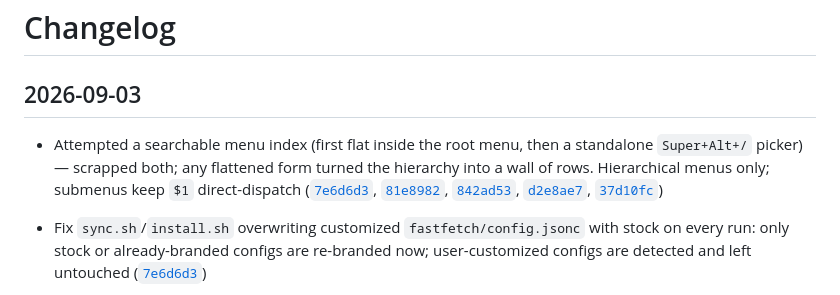
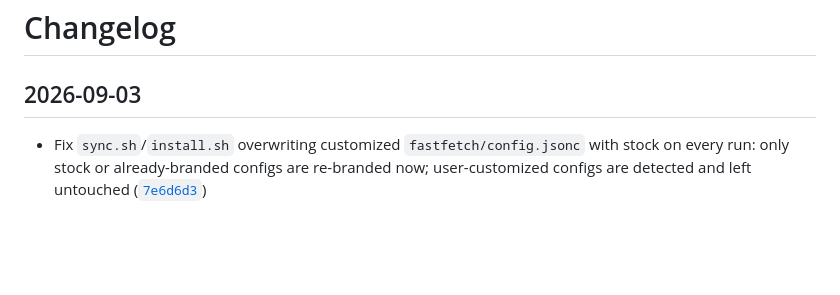
Before and after one commit to Deoxizn/noctarchy, a Markdown page: CHANGELOG.md, the part around the change. Drawn GitHub-style; blank space fills up the shorter version.

Commit message:
docs: drop scrapped search experiment from changelog

```diff
--- a/CHANGELOG.md
+++ b/CHANGELOG.md
@@ -6,7 +6,6 @@
 
 ## 2026-09-03
 
-- Attempted a searchable menu index (first flat inside the root menu, then a standalone `Super+Alt+/` picker) — scrapped both; any flattened form turned the hierarchy into a wall of rows. Hierarchical menus only; submenus keep `$1` direct-dispatch ([`7e6d6d3`](https://github.com/deoxizn/noctarchy/commit/7e6d6d3), [`81e8982`](https://github.com/deoxizn/noctarchy/commit/81e8982), [`842ad53`](https://github.com/deoxizn/noctarchy/commit/842ad53), [`d2e8ae7`](https://github.com/deoxizn/noctarchy/commit/d2e8ae7), [`37d10fc`](https://github.com/deoxizn/noctarchy/commit/37d10fc))
 - Fix `sync.sh`/`install.sh` overwriting customized `fastfetch/config.jsonc` with stock on every run: only stock or already-branded configs are re-branded now; user-customized configs are detected and left untouched ([`7e6d6d3`](https://github.com/deoxizn/noctarchy/commit/7e6d6d3))
 - Fold Setup into System and add a Fonts picker: `noctarchy-setup` deleted (its Defaults duplicated System → Default Apps; Hardware reachable via root Hardware; Network/Security moved to System). Root menu drops Setup; System gains Fonts, Network, Security. New `noctarchy-fonts` adapts `omarchy-font-set` (same terminal + fontconfig writes, foot keeps `:size`, no shell restart, `notify-send`) with a fuzzel picker marking the current font ([`efb37bb`](https://github.com/deoxizn/noctarchy/commit/efb37bb))
 
```
